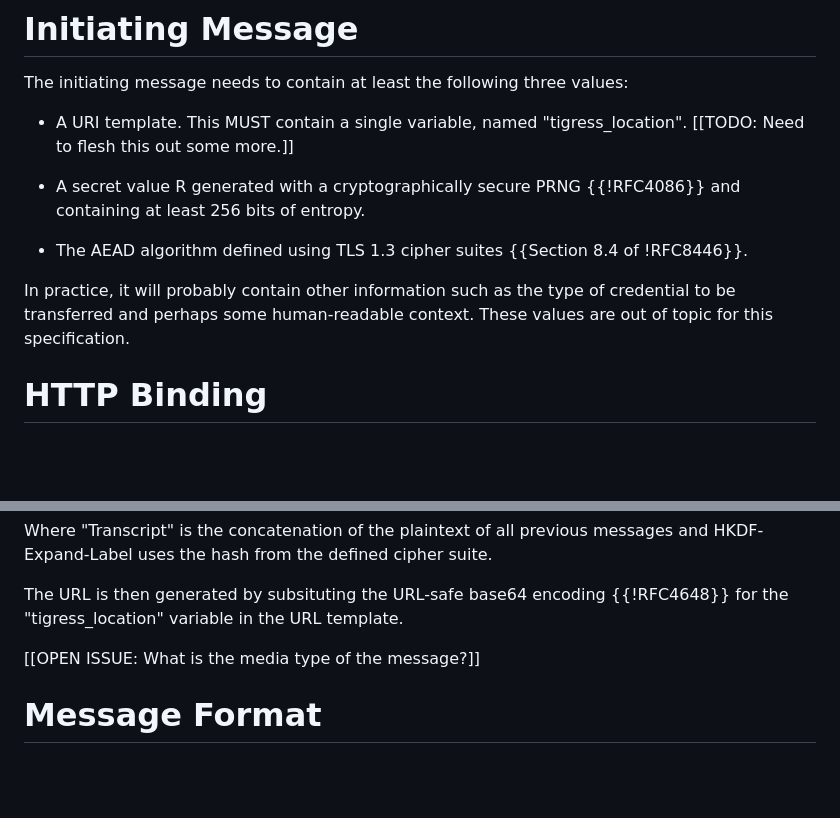
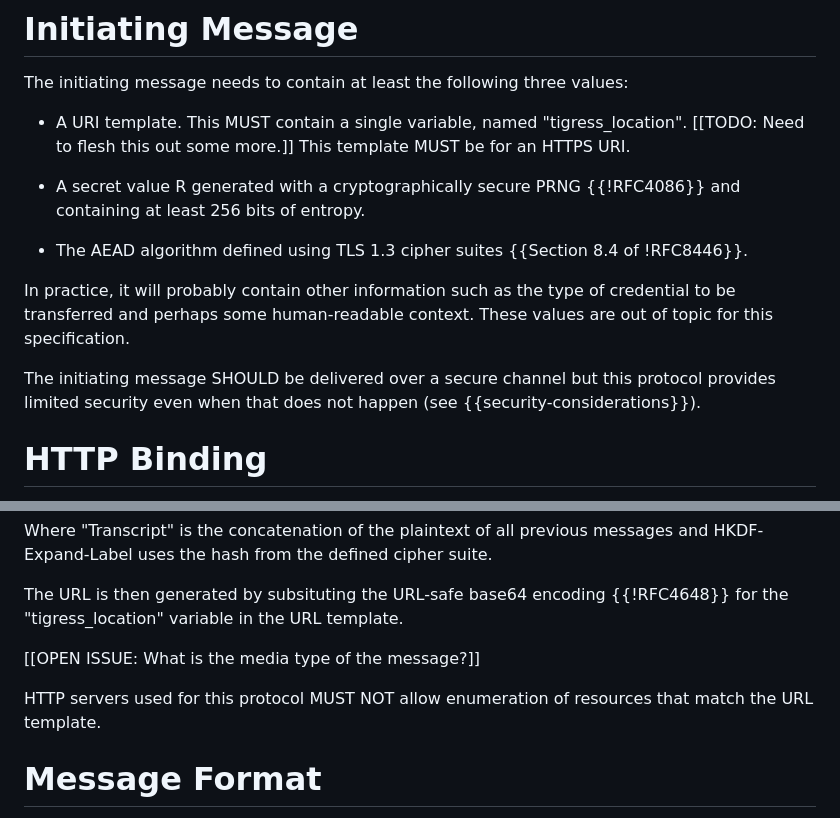
Before and after one commit to ekr/draft-rescorla-tigress-http, a Markdown page: draft-rescorla-tigress-http.md, 2 parts joined by grey strips. Rendered like a GitHub page; blank space fills up the shorter version.

```diff
--- a/draft-rescorla-tigress-http.md
+++ b/draft-rescorla-tigress-http.md
@@ -162,6 +158,7 @@ values:
 
 * A URI template. This MUST contain a single variable, named
   "tigress_location". [[TODO: Need to flesh this out some more.]]
+  This template MUST be for an HTTPS URI.
 
 * A secret value R generated with a cryptographically secure
   PRNG {{!RFC4086}} and containing at least 256 bits of
@@ -175,6 +172,9 @@ as the type of credential to be transferred and perhaps some
 human-readable context. These values are out of topic for
 this specification.
 
+The initiating message SHOULD be delivered over a secure
+channel but this protocol provides limited security even
+when that does not happen (see {{security-considerations}}).
 
 # HTTP Binding
 
@@ -209,6 +209,9 @@ The URL is then generated by subsituting the URL-safe base64 encoding
 
 [[OPEN ISSUE: What is the media type of the message?]]
 
+HTTP servers used for this protocol MUST NOT allow enumeration of
+resources that match the URL template.
+
 # Message Format
 
 All messages are encrypted using the AEAD algorithm specified by the
```
Also changed, not shown: other parts of draft-rescorla-tigress-http.md (+46 -8 lines).
